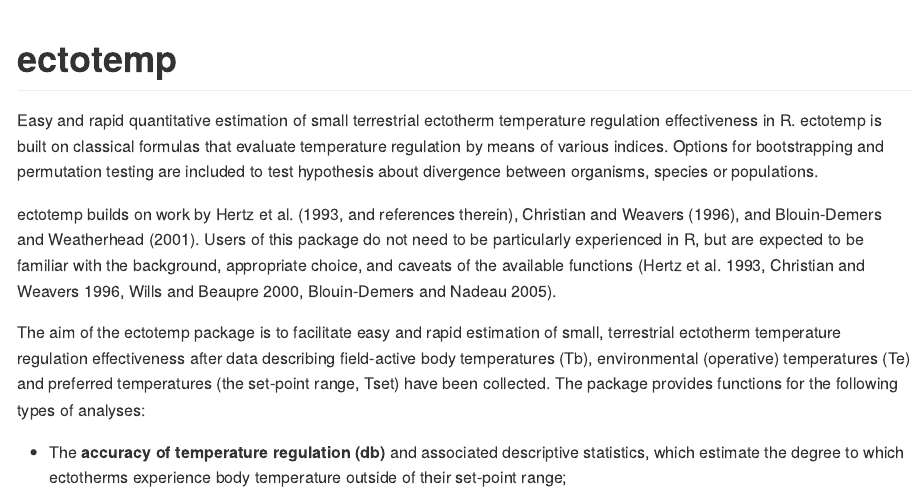
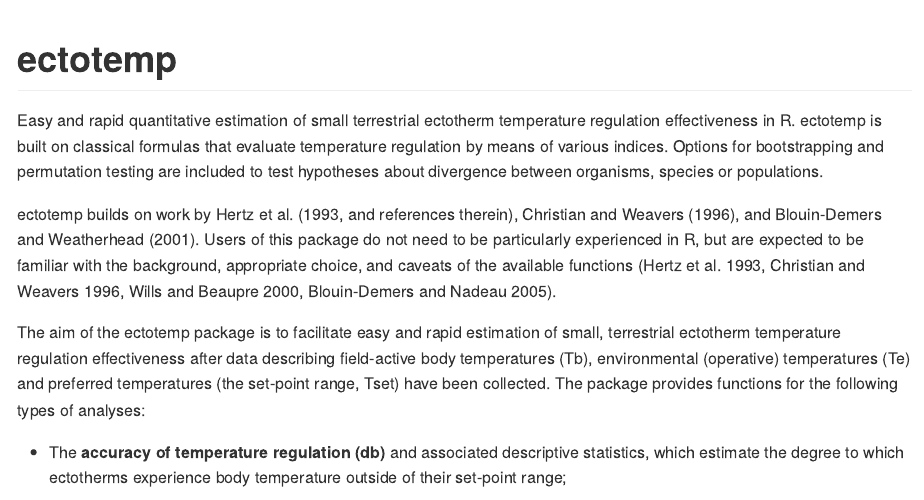
Before and after one commit to wouterbeukema/ectotemp, an R Markdown document (README.Rmd): the page in a window 1100 px wide, from its top. Rendered offline with R 4.5, knitr and Pandoc, with nearby package versions.

Commit message:
Correct 'hypotheses'

```diff
--- a/README.Rmd
+++ b/README.Rmd
@@ -14,7 +14,7 @@
 
 # ectotemp
 
-Easy and rapid quantitative estimation of small terrestrial ectotherm temperature regulation effectiveness in R. ectotemp is built on classical formulas that evaluate temperature regulation by means of various indices. Options for bootstrapping and permutation testing are included to test hypothesis about divergence between organisms, species or populations.
+Easy and rapid quantitative estimation of small terrestrial ectotherm temperature regulation effectiveness in R. ectotemp is built on classical formulas that evaluate temperature regulation by means of various indices. Options for bootstrapping and permutation testing are included to test hypotheses about divergence between organisms, species or populations.
 
 ectotemp builds on work by Hertz et al. (1993, and references therein), Christian and Weavers (1996), and Blouin-Demers and Weatherhead (2001). Users of this package do not need to be particularly experienced in R, but are expected to be familiar with the background, appropriate choice, and caveats of the available functions (Hertz et al. 1993, Christian and Weavers 1996, Wills and Beaupre 2000, Blouin-Demers and Nadeau 2005).
 
```
